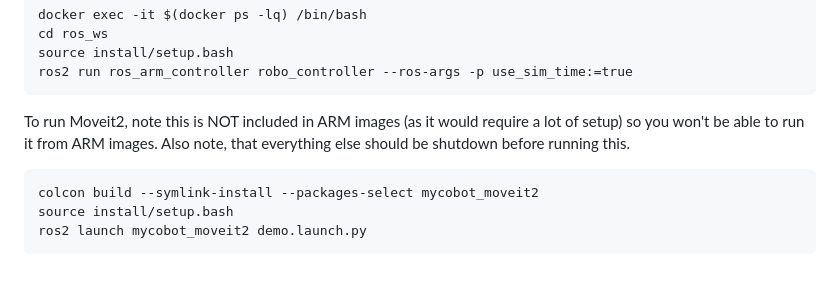
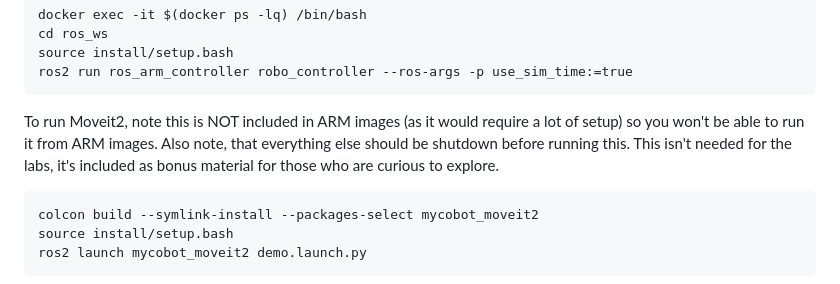
Before and after one commit to MZandtheRaspberryPi/kinematics_workshop, a Markdown page: README.md, the part around the change. Rendered like a GitHub page.

Commit message:
adding note about moveit2

````diff
--- a/README.md
+++ b/README.md
@@ -65,7 +65,7 @@ source install/setup.bash
 ros2 run ros_arm_controller robo_controller --ros-args -p use_sim_time:=true
 ```
 
-To run Moveit2, note this is NOT included in ARM images (as it would require a lot of setup) so you won't be able to run it from ARM images. Also note, that everything else should be shutdown before running this.
+To run Moveit2, note this is NOT included in ARM images (as it would require a lot of setup) so you won't be able to run it from ARM images. Also note, that everything else should be shutdown before running this. This isn't needed for the labs, it's included as bonus material for those who are curious to explore.
 ```
 colcon build --symlink-install --packages-select mycobot_moveit2
 source install/setup.bash
````
